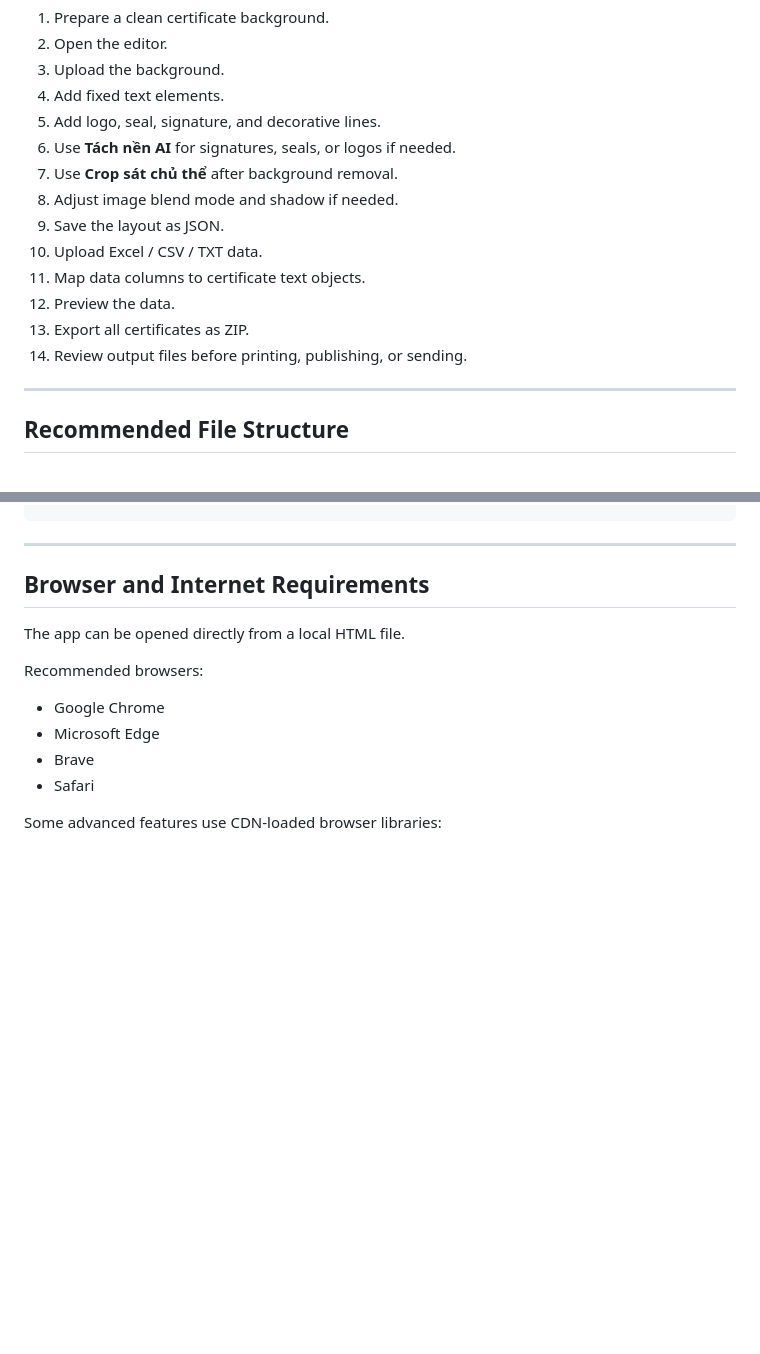
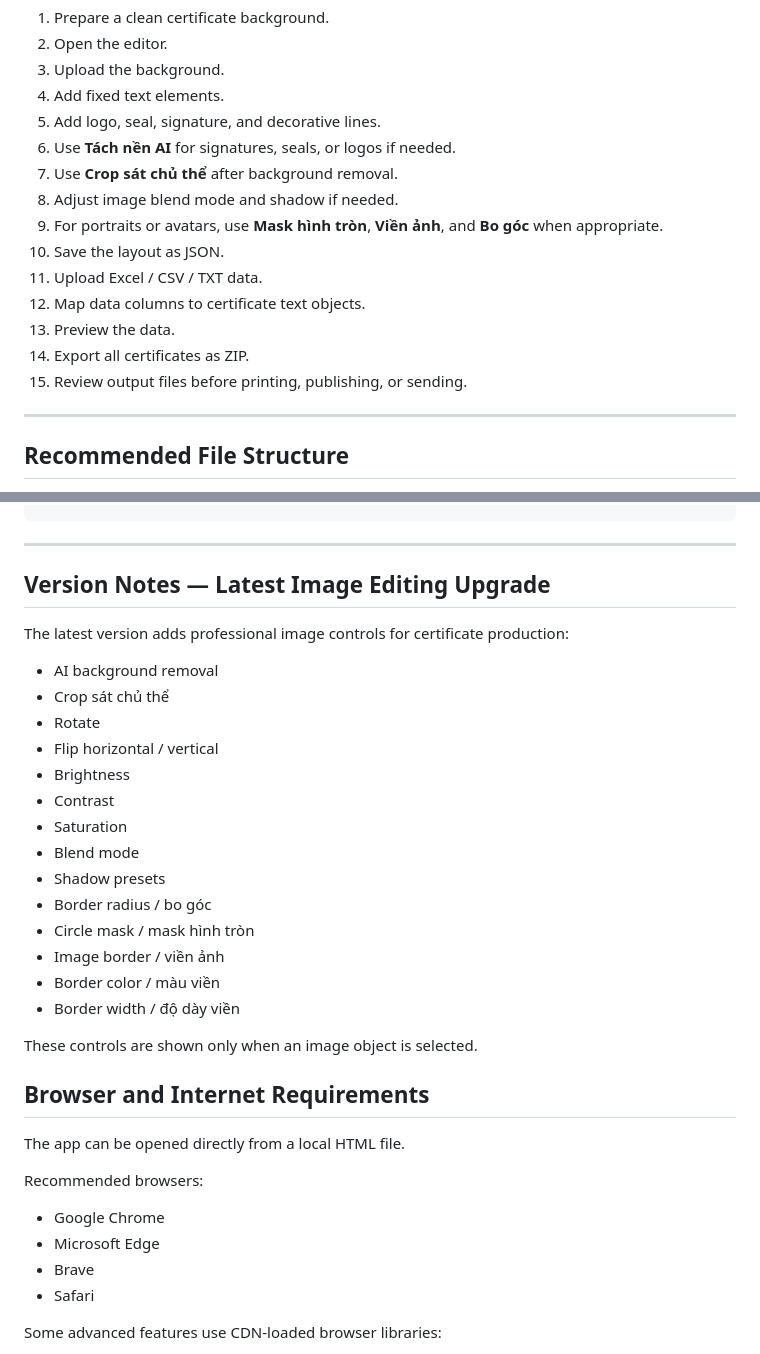
Before and after one commit to leanhtien/certificate-editor-pro, a Markdown page: README.md, 2 parts joined by grey strips. GitHub-like rendering; blank space fills up the shorter version.

````diff
--- a/README.md
+++ b/README.md
@@ -432,12 +481,13 @@ For professional certificate production:
 6. Use **Tách nền AI** for signatures, seals, or logos if needed.
 7. Use **Crop sát chủ thể** after background removal.
 8. Adjust image blend mode and shadow if needed.
-9. Save the layout as JSON.
-10. Upload Excel / CSV / TXT data.
-11. Map data columns to certificate text objects.
-12. Preview the data.
-13. Export all certificates as ZIP.
-14. Review output files before printing, publishing, or sending.
+9. For portraits or avatars, use **Mask hình tròn**, **Viền ảnh**, and **Bo góc** when appropriate.
+10. Save the layout as JSON.
+11. Upload Excel / CSV / TXT data.
+12. Map data columns to certificate text objects.
+13. Preview the data.
+14. Export all certificates as ZIP.
+15. Review output files before printing, publishing, or sending.
 
 ---
 
@@ -471,6 +521,29 @@ certificate-editor-pro/
 ```
 
 ---
+
+
+
+## Version Notes — Latest Image Editing Upgrade
+
+The latest version adds professional image controls for certificate production:
+
+- AI background removal
+- Crop sát chủ thể
+- Rotate
+- Flip horizontal / vertical
+- Brightness
+- Contrast
+- Saturation
+- Blend mode
+- Shadow presets
+- Border radius / bo góc
+- Circle mask / mask hình tròn
+- Image border / viền ảnh
+- Border color / màu viền
+- Border width / độ dày viền
+
+These controls are shown only when an image object is selected.
 
 ## Browser and Internet Requirements
 
````
Also changed, not shown: other parts of README.md (+91 -0 lines).
